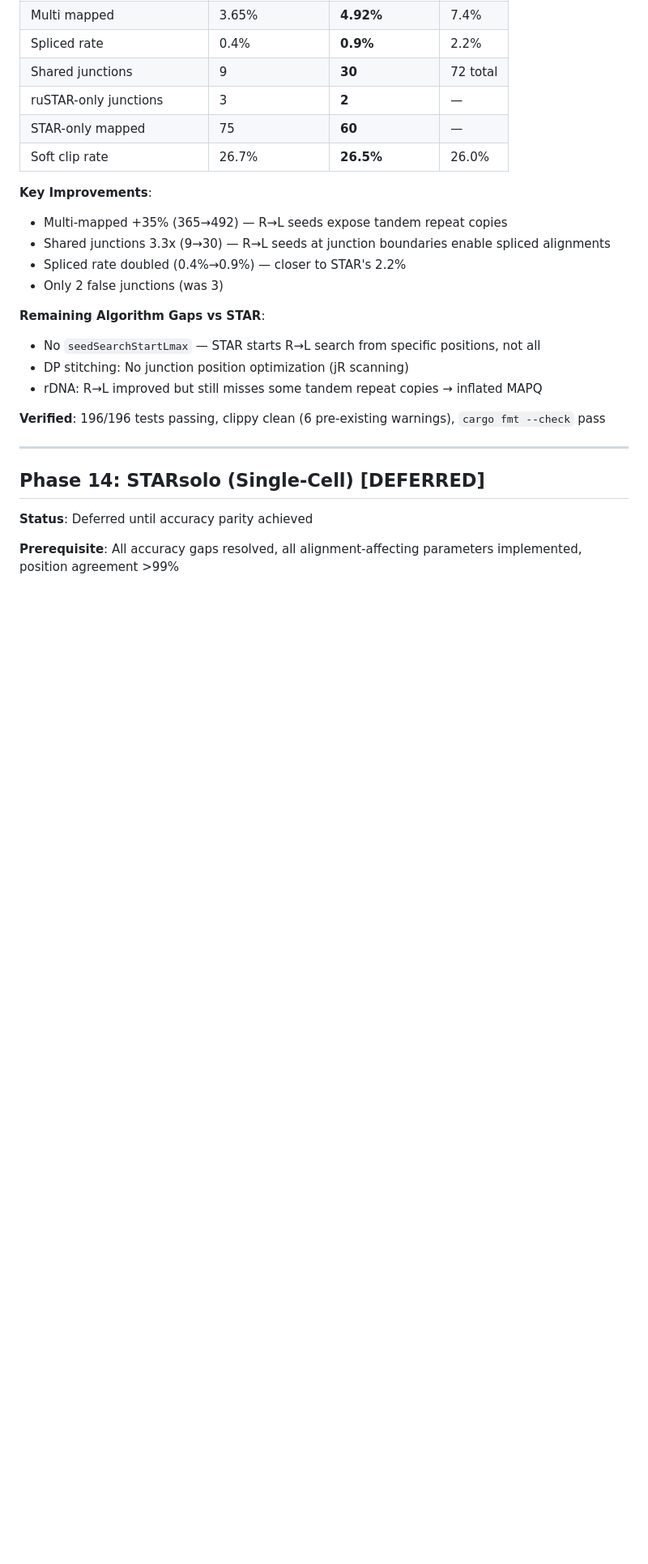
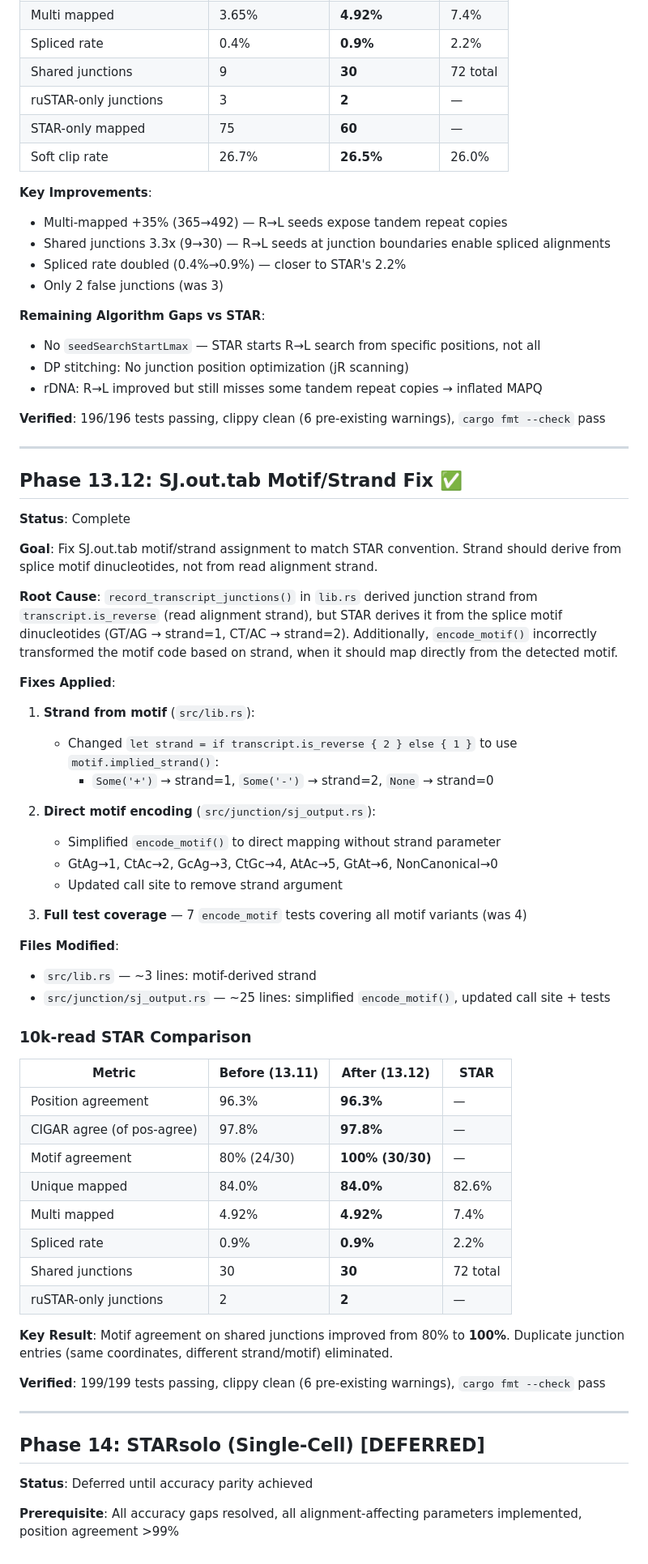
Before and after one commit to Psy-Fer/ruSTAR, a Markdown page: ROADMAP.md, the part around one of its changes. Shown at 81% size. Drawn GitHub-style; blank space fills up the shorter version.

Commit message:
update roadmap and claude mds

```diff
--- a/ROADMAP.md
+++ b/ROADMAP.md
@@ -1164,6 +1165,50 @@ BAM is the standard format for downstream analysis tools and significantly reduc
 
 ---
 
+## Phase 13.12: SJ.out.tab Motif/Strand Fix ✅
+
+**Status**: Complete
+
+**Goal**: Fix SJ.out.tab motif/strand assignment to match STAR convention. Strand should derive from splice motif dinucleotides, not from read alignment strand.
+
+**Root Cause**: `record_transcript_junctions()` in `lib.rs` derived junction strand from `transcript.is_reverse` (read alignment strand), but STAR derives it from the splice motif dinucleotides (GT/AG → strand=1, CT/AC → strand=2). Additionally, `encode_motif()` incorrectly transformed the motif code based on strand, when it should map directly from the detected motif.
+
+**Fixes Applied**:
+
+1. **Strand from motif** (`src/lib.rs`):
+   - Changed `let strand = if transcript.is_reverse { 2 } else { 1 }` to use `motif.implied_strand()`:
+     - `Some('+')` → strand=1, `Some('-')` → strand=2, `None` → strand=0
+
+2. **Direct motif encoding** (`src/junction/sj_output.rs`):
+   - Simplified `encode_motif()` to direct mapping without strand parameter
+   - GtAg→1, CtAc→2, GcAg→3, CtGc→4, AtAc→5, GtAt→6, NonCanonical→0
+   - Updated call site to remove strand argument
+
+3. **Full test coverage** — 7 `encode_motif` tests covering all motif variants (was 4)
+
+**Files Modified**:
+- `src/lib.rs` — ~3 lines: motif-derived strand
+- `src/junction/sj_output.rs` — ~25 lines: simplified `encode_motif()`, updated call site + tests
+
+### 10k-read STAR Comparison
+
+| Metric | Before (13.11) | After (13.12) | STAR |
+|--------|----------------|---------------|------|
+| Position agreement | 96.3% | **96.3%** | — |
+| CIGAR agree (of pos-agree) | 97.8% | **97.8%** | — |
+| Motif agreement | 80% (24/30) | **100% (30/30)** | — |
+| Unique mapped | 84.0% | **84.0%** | 82.6% |
+| Multi mapped | 4.92% | **4.92%** | 7.4% |
+| Spliced rate | 0.9% | **0.9%** | 2.2% |
+| Shared junctions | 30 | **30** | 72 total |
+| ruSTAR-only junctions | 2 | **2** | — |
+
+**Key Result**: Motif agreement on shared junctions improved from 80% to **100%**. Duplicate junction entries (same coordinates, different strand/motif) eliminated.
+
+**Verified**: 199/199 tests passing, clippy clean (6 pre-existing warnings), `cargo fmt --check` pass
+
+---
+
 ## Phase 14: STARsolo (Single-Cell) [DEFERRED]
 
 **Status**: Deferred until accuracy parity achieved
```
Also changed, not shown: other parts of ROADMAP.md (+2 -1 lines), CLAUDE.md (+6 -5 lines).
